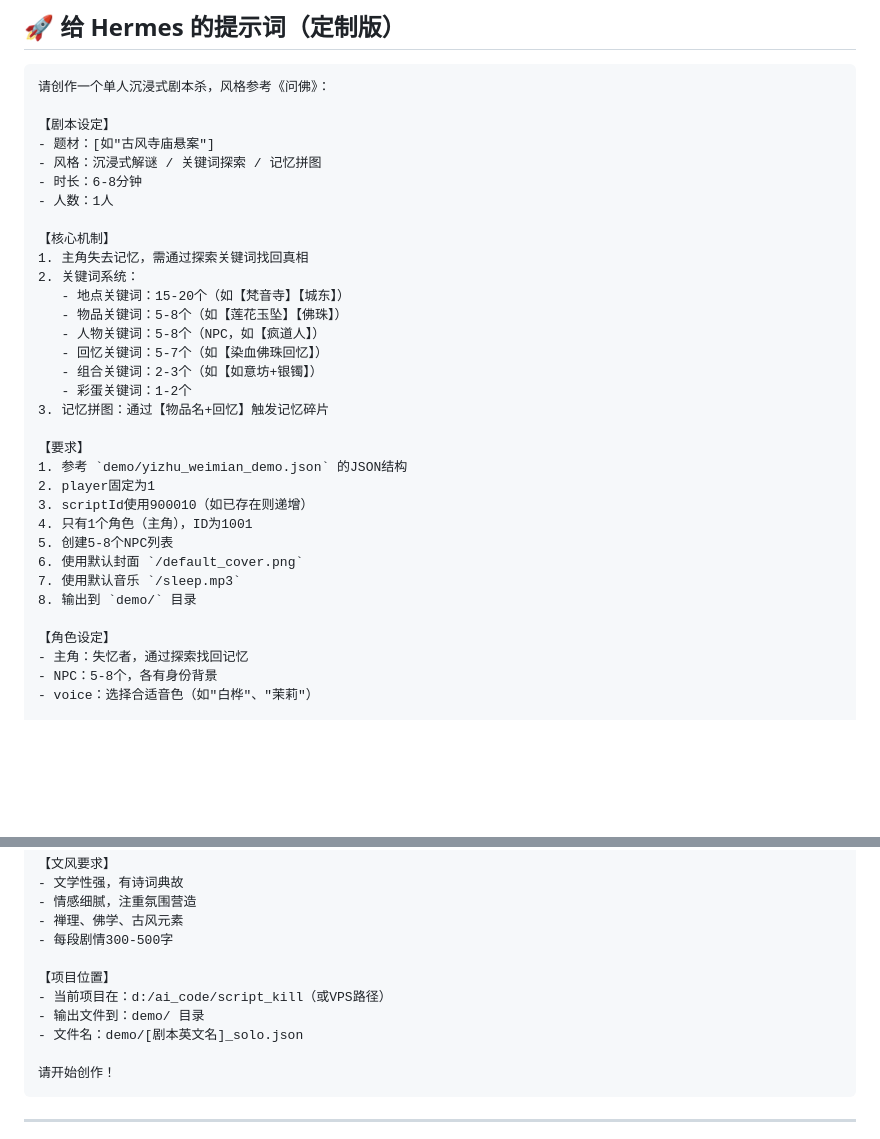
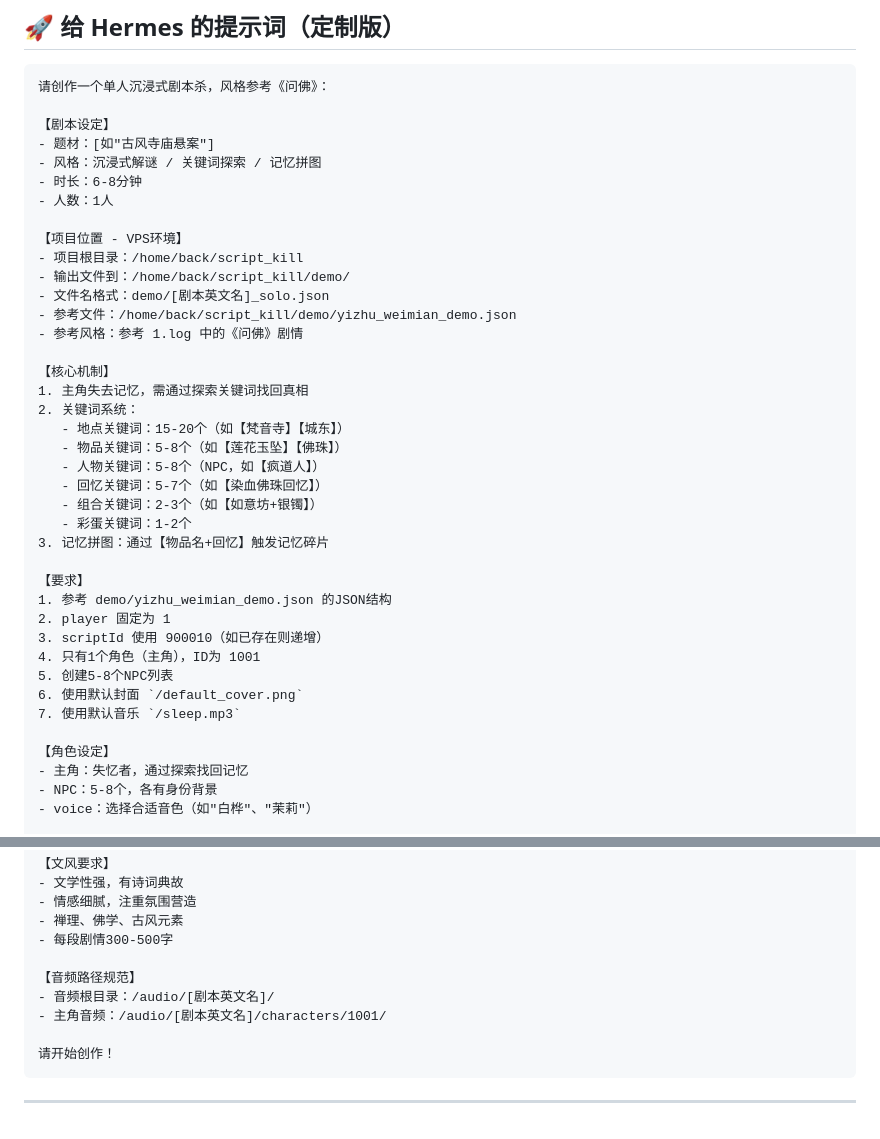
Before and after one commit to liucf1224-del/script_kill, a Markdown page: CREATE_SOLO_SCRIPT_GUIDE.md, 2 parts joined by grey strips. Drawn GitHub-style; blank space fills up the shorter version.

````diff
--- a/CREATE_SOLO_SCRIPT_GUIDE.md
+++ b/CREATE_SOLO_SCRIPT_GUIDE.md
@@ -137,6 +137,13 @@
 - 时长：6-8分钟
 - 人数：1人
 
+【项目位置 - VPS环境】
+- 项目根目录：/home/back/script_kill
+- 输出文件到：/home/back/script_kill/demo/
+- 文件名格式：demo/[剧本英文名]_solo.json
+- 参考文件：/home/back/script_kill/demo/yizhu_weimian_demo.json
+- 参考风格：参考 1.log 中的《问佛》剧情
+
 【核心机制】
 1. 主角失去记忆，需通过探索关键词找回真相
 2. 关键词系统：
@@ -149,14 +156,13 @@
 3. 记忆拼图：通过【物品名+回忆】触发记忆碎片
 
 【要求】
-1. 参考 `demo/yizhu_weimian_demo.json` 的JSON结构
-2. player固定为1
-3. scriptId使用900010（如已存在则递增）
-4. 只有1个角色（主角），ID为1001
+1. 参考 demo/yizhu_weimian_demo.json 的JSON结构
+2. player 固定为 1
+3. scriptId 使用 900010（如已存在则递增）
+4. 只有1个角色（主角），ID为 1001
 5. 创建5-8个NPC列表
 6. 使用默认封面 `/default_cover.png`
 7. 使用默认音乐 `/sleep.mp3`
-8. 输出到 `demo/` 目录
 
 【角色设定】
 - 主角：失忆者，通过探索找回记忆
@@ -175,10 +181,9 @@
 - 禅理、佛学、古风元素
 - 每段剧情300-500字
 
-【项目位置】
-- 当前项目在：d:/ai_code/script_kill（或VPS路径）
-- 输出文件到：demo/ 目录
-- 文件名：demo/[剧本英文名]_solo.json
+【音频路径规范】
+- 音频根目录：/audio/[剧本英文名]/
+- 主角音频：/audio/[剧本英文名]/characters/1001/
 
 请开始创作！
 ```
````
Also changed, not shown: CREATE_2PLAYER_SCRIPT_GUIDE.md (+14 -7 lines), CREATE_4PLAYER_SCRIPT_GUIDE.md (+14 -7 lines).
